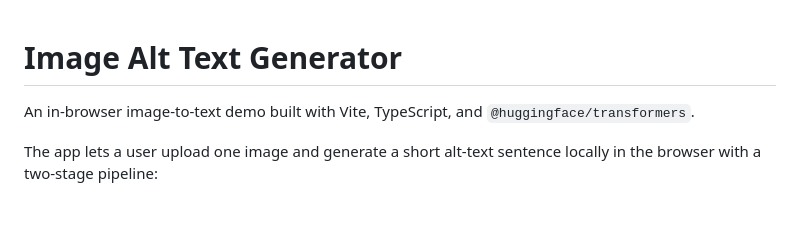
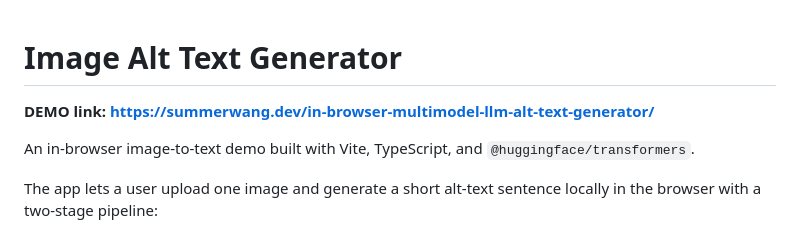
Before and after one commit to Summer-o00o/in-browser-multimodel-llm-alt-text-generator, a Markdown page: README.md, the part around the change. Drawn GitHub-style; blank space fills up the shorter version.

Commit message:
Add demo link to README
Added a demo link to the README for easier access.

```diff
--- a/README.md
+++ b/README.md
@@ -1,4 +1,6 @@
 # Image Alt Text Generator
+
+**DEMO link: https://summerwang.dev/in-browser-multimodel-llm-alt-text-generator/**
 
 An in-browser image-to-text demo built with Vite, TypeScript, and `@huggingface/transformers`.
 
```
